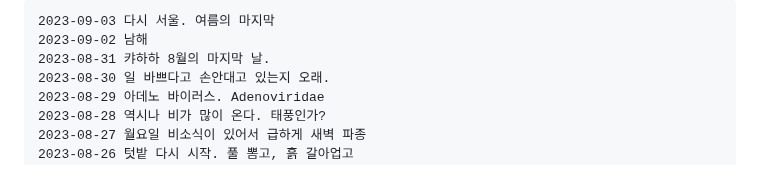
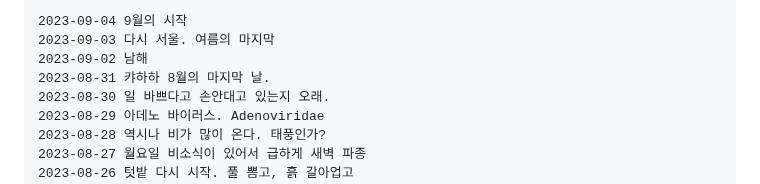
Before and after one commit to ngio/python_study, a Markdown page: __README_daily.md, the part around the change. Drawn GitHub-style.

```diff
--- a/__README_daily.md
+++ b/__README_daily.md
@@ -1,4 +1,6 @@
 
+
+    2023-09-04 9월의 시작
     2023-09-03 다시 서울. 여름의 마지막
     2023-09-02 남해
     2023-08-31 캬하하 8월의 마지막 날.
```
